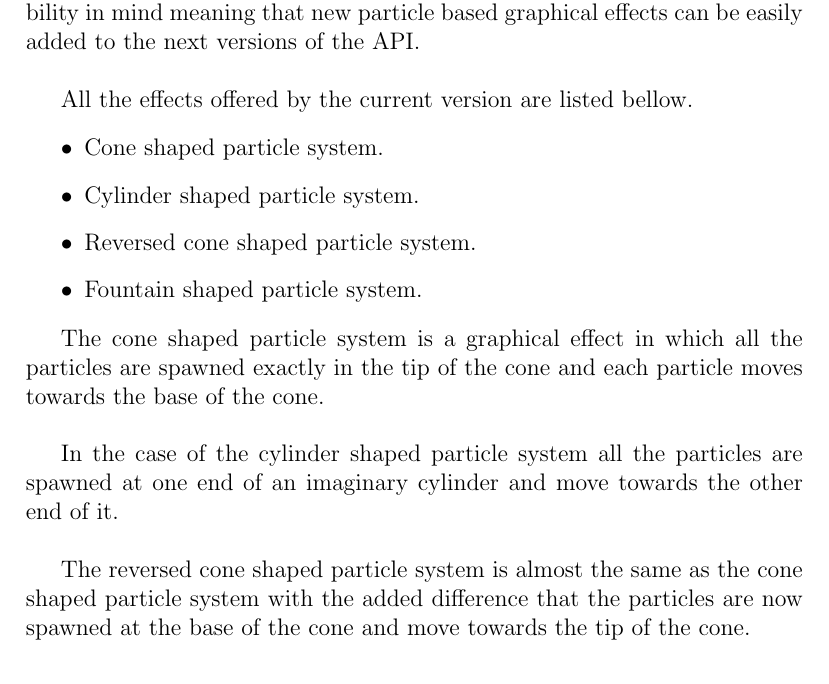
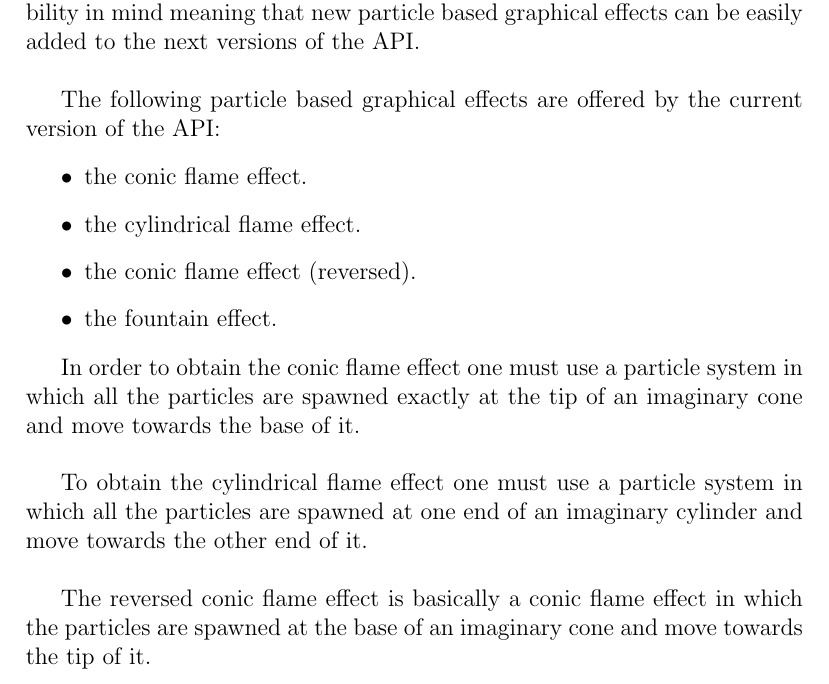
Before and after one commit to StefanoaicaLucian/f16inspace, a LaTeX thesis (graduationThesis/main.tex, which reads graduationThesis/TeX_files/application.tex): part of page 26 of 33, cut so that both start at the same text. Compiled offline with pdfLaTeX.

Commit message:
more modifications

```diff
--- a/graduationThesis/TeX_files/application.tex
+++ b/graduationThesis/TeX_files/application.tex
@@ -1,20 +1,20 @@
 Particle systems can have many different movement mechanisms and the best way to truly understand them is through design and implementation. This is what I did, I designed four different particle systems and packaged their implementations in a simple API for later use. This API (API is the acronym for "Aplication Programming Interface") is designed with extensibility in mind meaning that new particle based graphical effects can be easily added to the next versions of the API.\\
 
-All the effects offered by the current version are listed bellow.
+The following particle based graphical effects are offered by the current version of the API:
 
 \begin{itemize}
-	\item Cone shaped particle system.
+	\item the conic flame effect.
 
-	\item Cylinder shaped particle system.
+	\item the cylindrical flame effect.
 
-	\item Reversed cone shaped particle system.
+	\item the conic flame effect (reversed).
 
-	\item Fountain shaped particle system.
+	\item the fountain effect.
 \end{itemize}
 
-The cone shaped particle system is a graphical effect in which all the particles are spawned exactly in the tip of the cone and each particle moves towards the base of the cone.\\
+In order to obtain the conic flame effect one must use a particle system in which all the particles are spawned exactly at the tip of an imaginary cone and move towards the base of it.\\
 
-In the case of the cylinder shaped particle system all the particles are spawned at one end of an imaginary cylinder and move towards the other end of it.\\
+To obtain the cylindrical flame effect one must use a particle system in which all the particles are spawned at one end of an imaginary cylinder and move towards the other end of it.\\
 
-The reversed cone shaped particle system is almost the same as the cone shaped particle system with the added difference that the particles are now spawned at the base of the cone and move towards the tip of the cone.\\
+The reversed conic flame effect is basically a conic flame effect in which the particles are spawned at the base of an imaginary cone and move towards the tip of it.
 
```
Also changed, not shown: graduationThesis/main.pdf, graduationThesis/TeX_files/application.tex (1 more changed lines), 1 other file.
